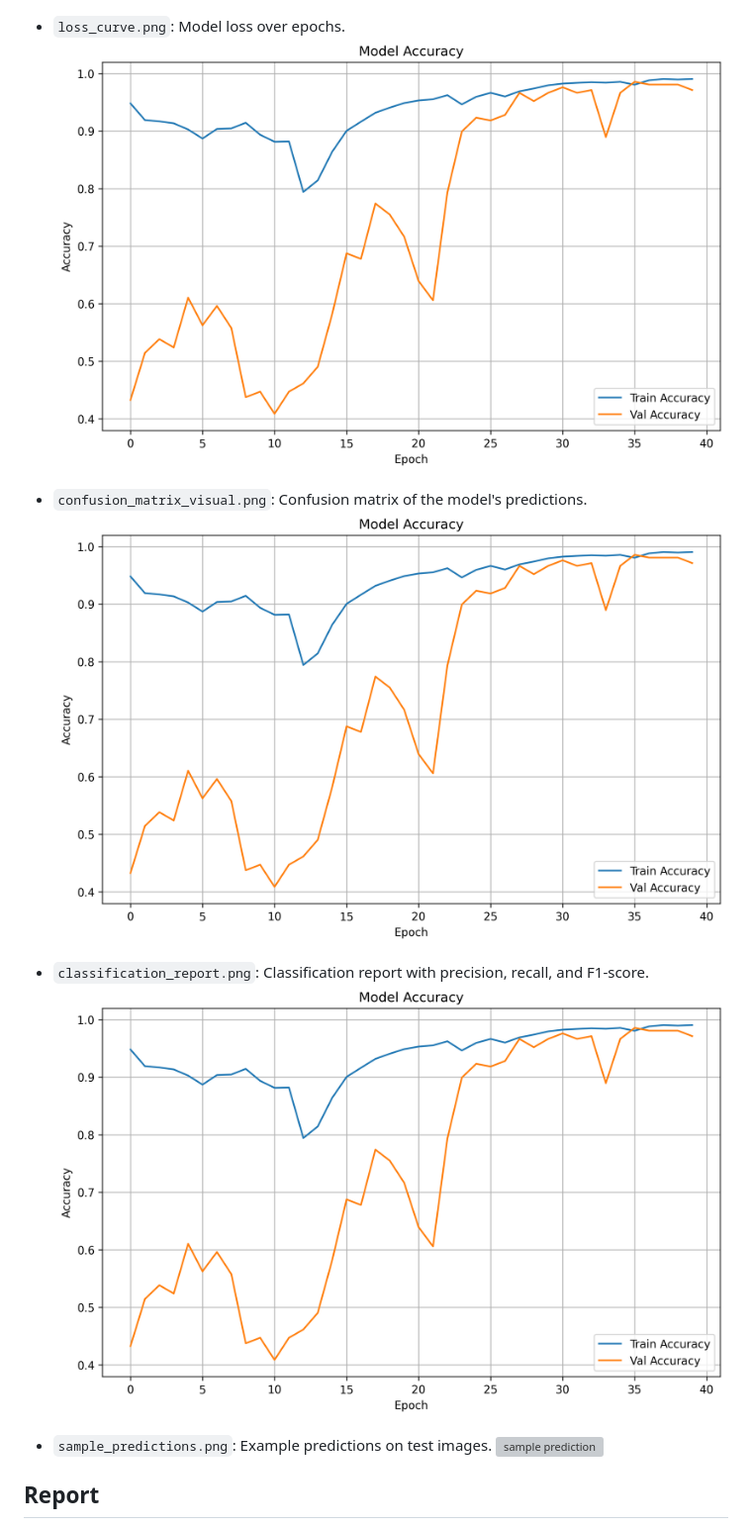
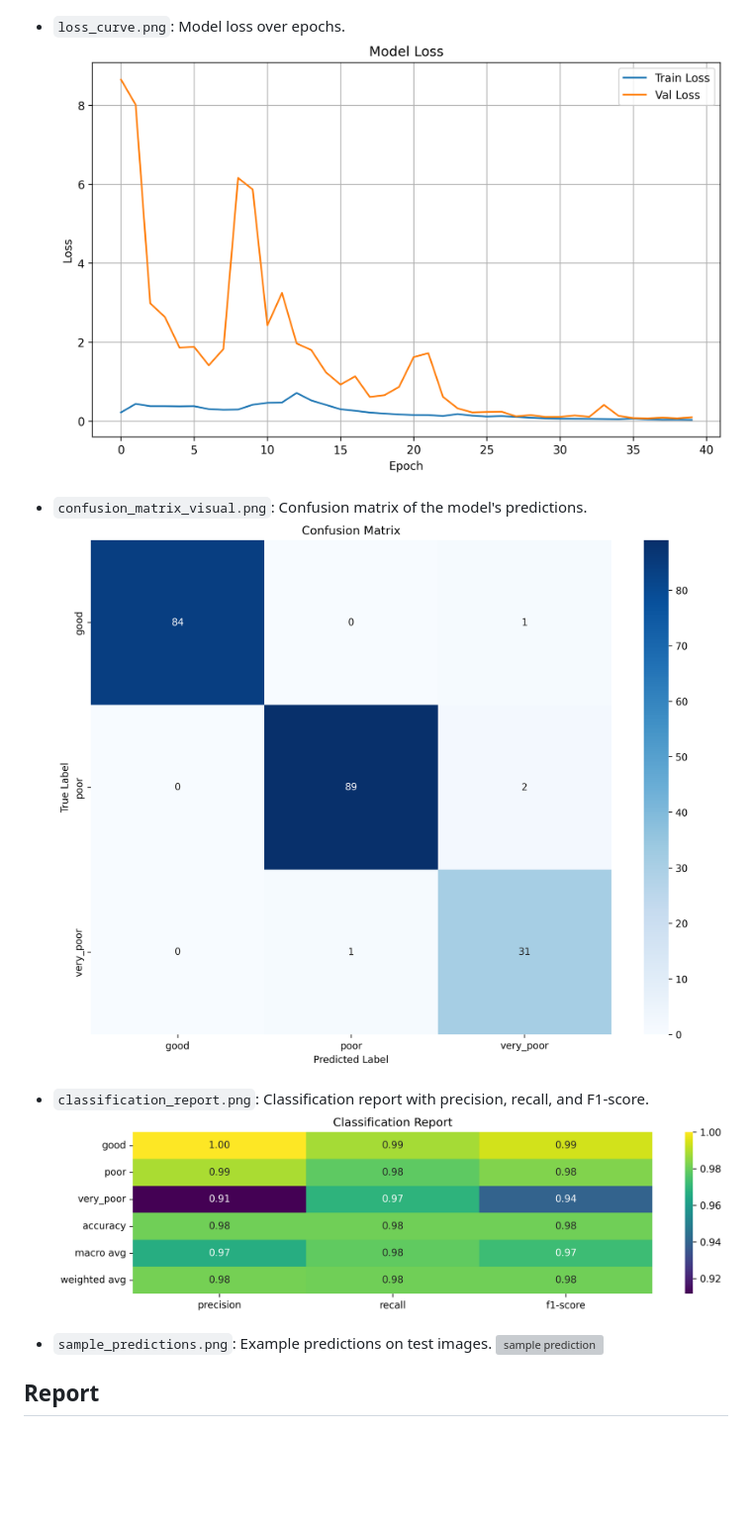
Before and after one commit to AmrElbaroudy/Road-Surface-Condition-CNN, a Markdown page: README.md, the part around the change. Shown at 99% size. GitHub-like rendering; blank space fills up the shorter version; grey boxes are pictures that could not be loaded.

Commit message:
fix: readme graphs

```diff
--- a/README.md
+++ b/README.md
@@ -134,13 +134,13 @@ The `results/` directory contains visualizations generated during training and e
   ![accuracy_curve](./results/accuracy_curve.png)
 
 - `loss_curve.png`: Model loss over epochs.
-  ![loss curve](./results/accuracy_curve.png)
+  ![loss curve](./results/loss_curve.png)
 
 - `confusion_matrix_visual.png`: Confusion matrix of the model's predictions.
-  ![confusion_matrix_visual curve](./results/accuracy_curve.png)
+  ![confusion_matrix_visual curve](./results/confusion_matrix_visual.png)
 
 - `classification_report.png`: Classification report with precision, recall, and F1-score.
-  ![classification_report](./results/accuracy_curve.png)
+  ![classification_report](./results/classification_report.png)
 
 - `sample_predictions.png`: Example predictions on test images.
   ![sample prediction](./results/sample_predictions.png)
```
